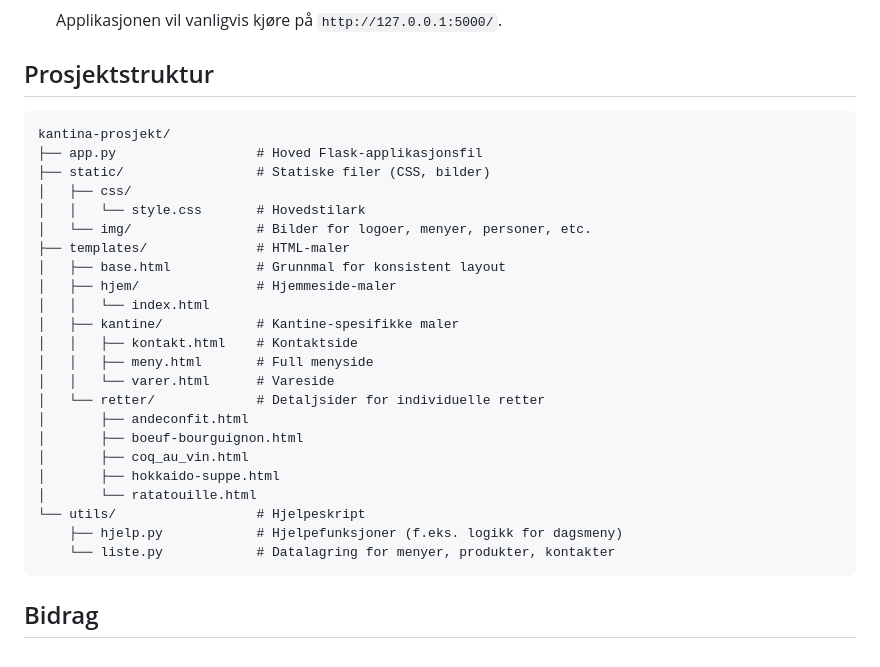
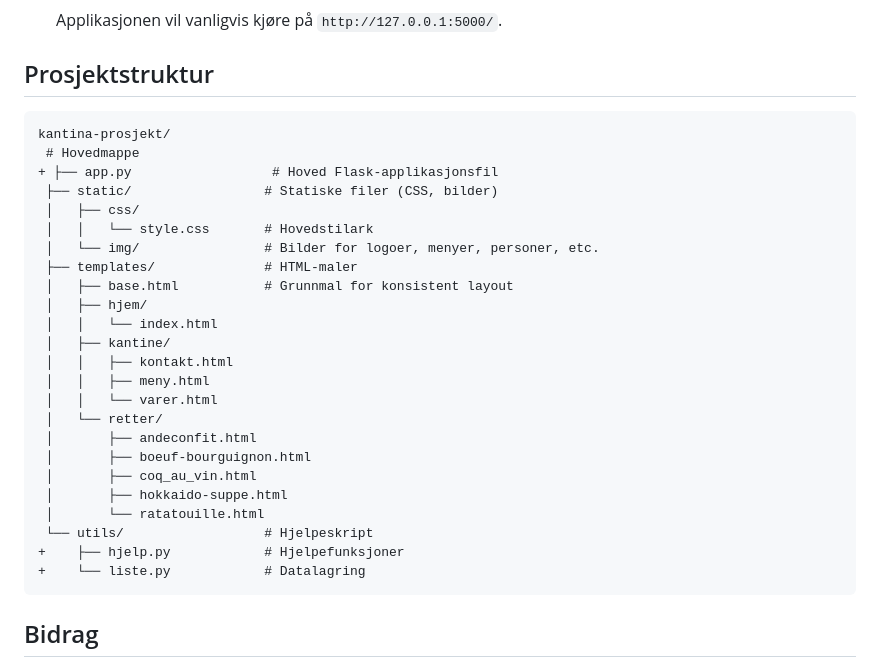
Before and after one commit to nokoniko/kantina-prosjekt, a Markdown page: README.md, the part around the change printed below. Drawn GitHub-style.

Commit message:
fjerna fargene

````diff
--- a/README.md
+++ b/README.md
@@ -51,30 +51,31 @@ Følg disse trinnene for å få prosjektet til å kjøre lokalt:
 
 ## Prosjektstruktur
 
-```
+```diff
 kantina-prosjekt/
-├── app.py                  # Hoved Flask-applikasjonsfil
-├── static/                 # Statiske filer (CSS, bilder)
-│   ├── css/
-│   │   └── style.css       # Hovedstilark
-│   └── img/                # Bilder for logoer, menyer, personer, etc.
-├── templates/              # HTML-maler
-│   ├── base.html           # Grunnmal for konsistent layout
-│   ├── hjem/               # Hjemmeside-maler
-│   │   └── index.html
-│   ├── kantine/            # Kantine-spesifikke maler
-│   │   ├── kontakt.html    # Kontaktside
-│   │   ├── meny.html       # Full menyside
-│   │   └── varer.html      # Vareside
-│   └── retter/             # Detaljsider for individuelle retter
-│       ├── andeconfit.html
-│       ├── boeuf-bourguignon.html
-│       ├── coq_au_vin.html
-│       ├── hokkaido-suppe.html
-│       └── ratatouille.html
-└── utils/                  # Hjelpeskript
-    ├── hjelp.py            # Hjelpefunksjoner (f.eks. logikk for dagsmeny)
-    └── liste.py            # Datalagring for menyer, produkter, kontakter
+ # Hovedmappe
++ ├── app.py                  # Hoved Flask-applikasjonsfil
+ ├── static/                 # Statiske filer (CSS, bilder)
+ │   ├── css/
+ │   │   └── style.css       # Hovedstilark
+ │   └── img/                # Bilder for logoer, menyer, personer, etc.
+ ├── templates/              # HTML-maler
+ │   ├── base.html           # Grunnmal for konsistent layout
+ │   ├── hjem/
+ │   │   └── index.html
+ │   ├── kantine/
+ │   │   ├── kontakt.html
+ │   │   ├── meny.html
+ │   │   └── varer.html
+ │   └── retter/
+ │       ├── andeconfit.html
+ │       ├── boeuf-bourguignon.html
+ │       ├── coq_au_vin.html
+ │       ├── hokkaido-suppe.html
+ │       └── ratatouille.html
+ └── utils/                  # Hjelpeskript
++    ├── hjelp.py            # Hjelpefunksjoner
++    └── liste.py            # Datalagring
 ```
 
 ## Bidrag
````
Also changed, not shown: other parts of README.md (+6 -6 lines).
